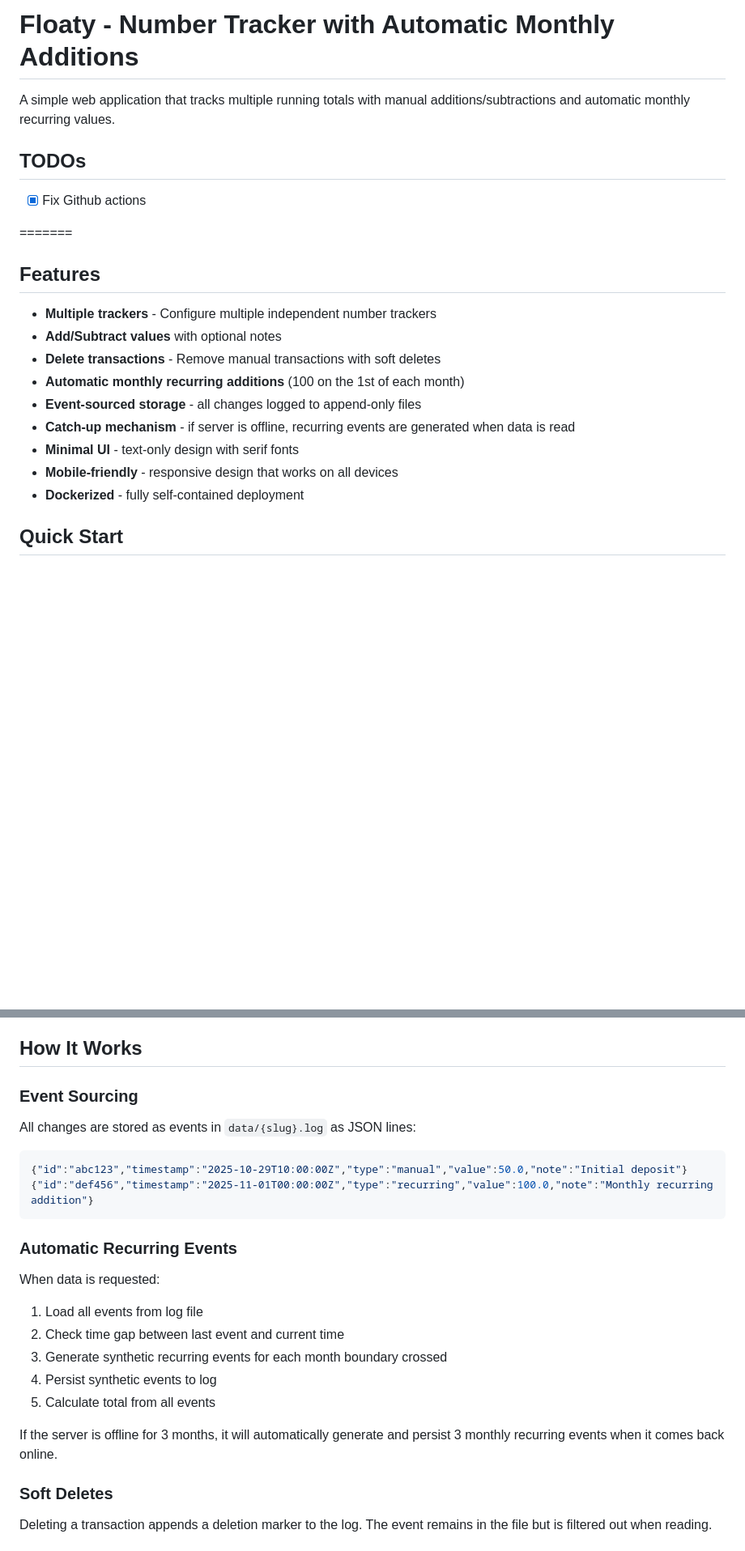
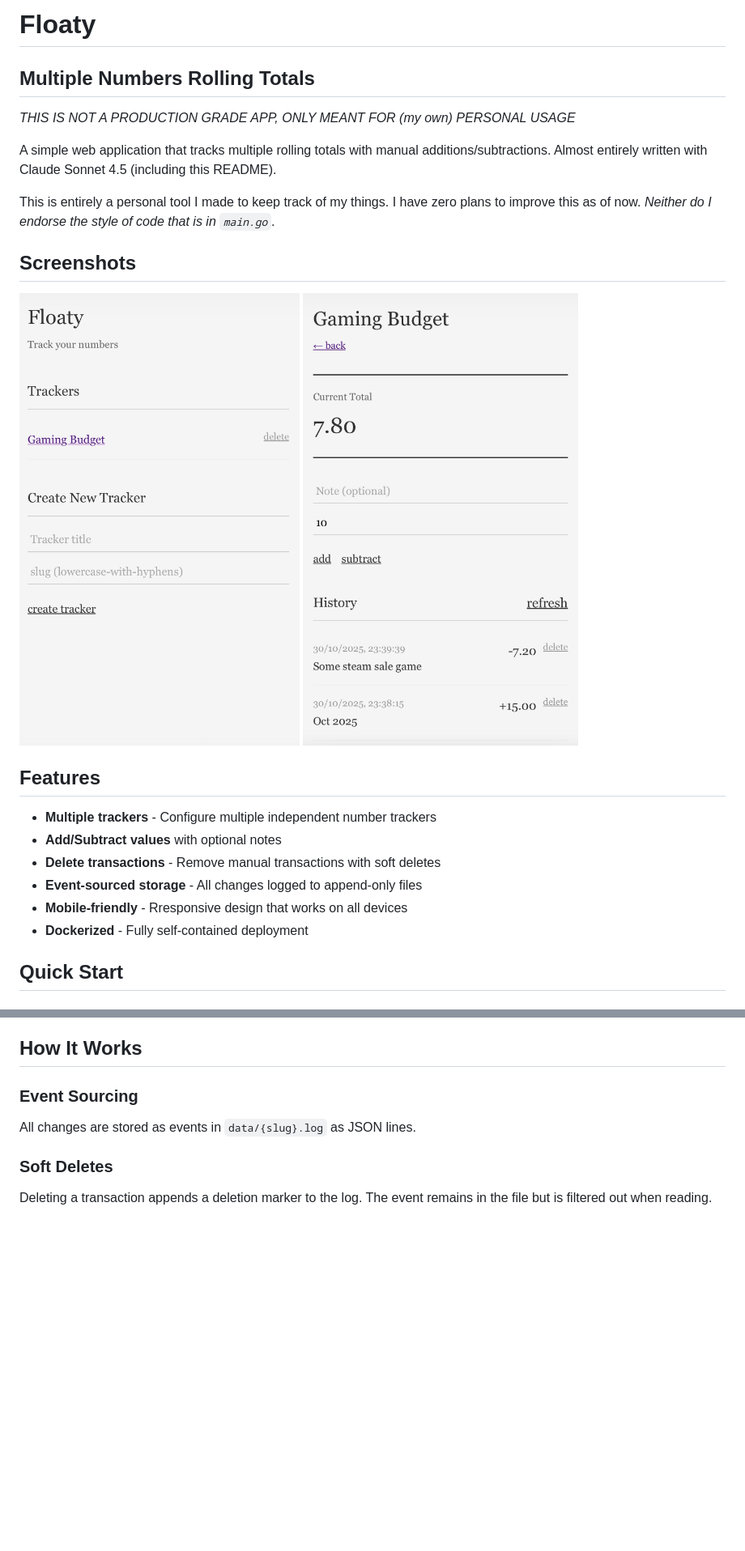
Before and after one commit to arijitdasgupta/floaty, a Markdown page: README.md, 2 parts joined by grey strips. Shown: that part at 81% size. Rendered like a GitHub page; pictures changed too: images/shot1.jpg (added), images/shot2.jpg (added); blank space fills up the shorter version.

````diff
--- a/README.md
+++ b/README.md
@@ -1,24 +1,29 @@
-# Floaty - Number Tracker with Automatic Monthly Additions
+# Floaty
 
-A simple web application that tracks multiple running totals with manual additions/subtractions and automatic monthly recurring values.
+## Multiple Numbers Rolling Totals
 
-## TODOs
+_THIS IS NOT A PRODUCTION GRADE APP, ONLY MEANT FOR (my own) PERSONAL USAGE_
 
-- [x] Fix Github actions
+A simple web application that tracks multiple rolling totals with manual additions/subtractions.
+Almost entirely written with Claude Sonnet 4.5 (including this README).
 
-=======
+This is entirely a personal tool I made to keep track of my things.
+I have zero plans to improve this as of now.
+_Neither do I endorse the style of code that is in `main.go`_.
+
+## Screenshots
+
+![Screenshot 1](./images/shot1.jpg)
+![Screenshot 2](./images/shot2.jpg)
 
 ## Features
 
 - **Multiple trackers** - Configure multiple independent number trackers
 - **Add/Subtract values** with optional notes
 - **Delete transactions** - Remove manual transactions with soft deletes
-- **Automatic monthly recurring additions** (100 on the 1st of each month)
-- **Event-sourced storage** - all changes logged to append-only files
-- **Catch-up mechanism** - if server is offline, recurring events are generated when data is read
-- **Minimal UI** - text-only design with serif fonts
-- **Mobile-friendly** - responsive design that works on all devices
-- **Dockerized** - fully self-contained deployment
+- **Event-sourced storage** - All changes logged to append-only files
+- **Mobile-friendly** - Rresponsive design that works on all devices
+- **Dockerized** - Fully self-contained deployment
 
 ## Quick Start
 
@@ -110,24 +71,7 @@ Edit in `main.go`:
 
 ### Event Sourcing
 
-All changes are stored as events in `data/{slug}.log` as JSON lines:
-
-```json
-{"id":"abc123","timestamp":"2025-10-29T10:00:00Z","type":"manual","value":50.0,"note":"Initial deposit"}
-{"id":"def456","timestamp":"2025-11-01T00:00:00Z","type":"recurring","value":100.0,"note":"Monthly recurring addition"}
-```
-
-### Automatic Recurring Events
-
-When data is requested:
-
-1. Load all events from log file
-2. Check time gap between last event and current time
-3. Generate synthetic recurring events for each month boundary crossed
-4. Persist synthetic events to log
-5. Calculate total from all events
-
-If the server is offline for 3 months, it will automatically generate and persist 3 monthly recurring events when it comes back online.
+All changes are stored as events in `data/{slug}.log` as JSON lines.
 
 ### Soft Deletes
 
````
Also changed, not shown: other parts of README.md (+2 -79 lines).
